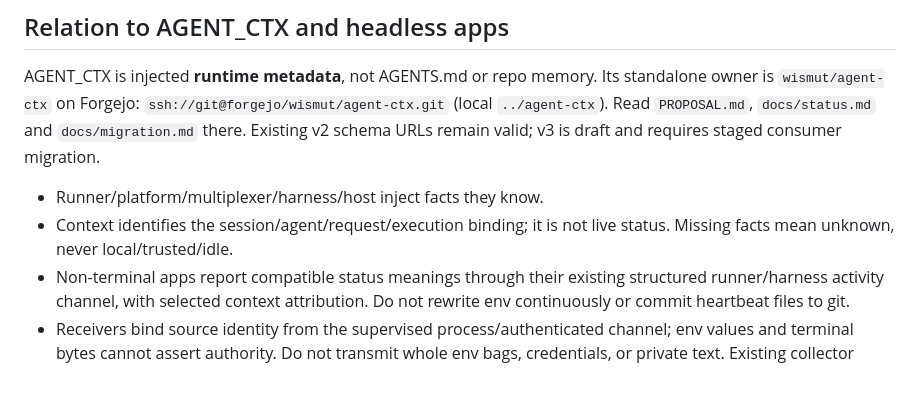
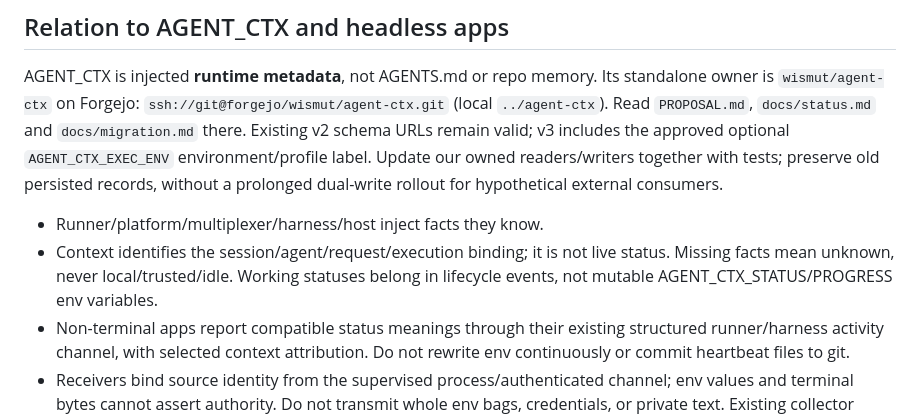
Before and after one commit to byteowlz/templates, a Markdown page: OSC7501.md, the part around the change. GitHub-like rendering; blank space fills up the shorter version.

Commit message:
templates: use EXEC_ENV context and separate live status events

```diff
--- a/OSC7501.md
+++ b/OSC7501.md
@@ -45,11 +45,14 @@ AGENT_CTX is injected **runtime metadata**, not AGENTS.md or repo memory. Its
 standalone owner is `wismut/agent-ctx` on Forgejo:
 `ssh://git@forgejo/wismut/agent-ctx.git` (local `../agent-ctx`). Read `PROPOSAL.md`,
 `docs/status.md` and `docs/migration.md` there. Existing v2 schema URLs remain valid;
-v3 is draft and requires staged consumer migration.
+v3 includes the approved optional `AGENT_CTX_EXEC_ENV` environment/profile label.
+Update our owned readers/writers together with tests; preserve old persisted records,
+without a prolonged dual-write rollout for hypothetical external consumers.
 
 - Runner/platform/multiplexer/harness/host inject facts they know.
 - Context identifies the session/agent/request/execution binding; it is not live
-  status. Missing facts mean unknown, never local/trusted/idle.
+  status. Missing facts mean unknown, never local/trusted/idle. Working statuses belong
+  in lifecycle events, not mutable AGENT_CTX_STATUS/PROGRESS env variables.
 - Non-terminal apps report compatible status meanings through their existing
   structured runner/harness activity channel, with selected context attribution.
   Do not rewrite env continuously or commit heartbeat files to git.
```
